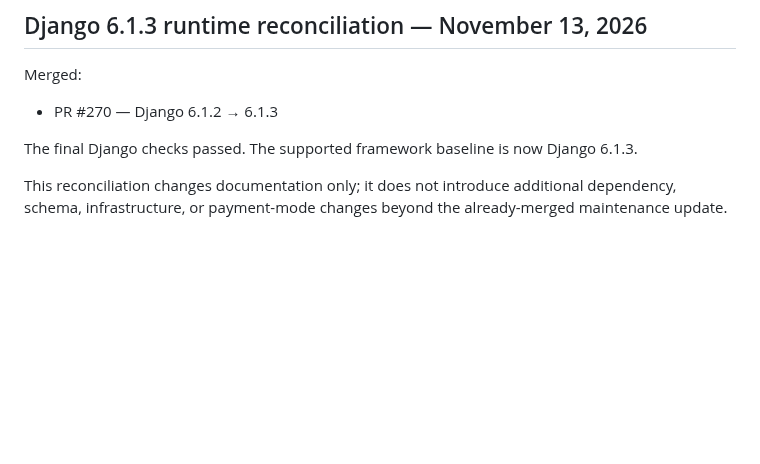
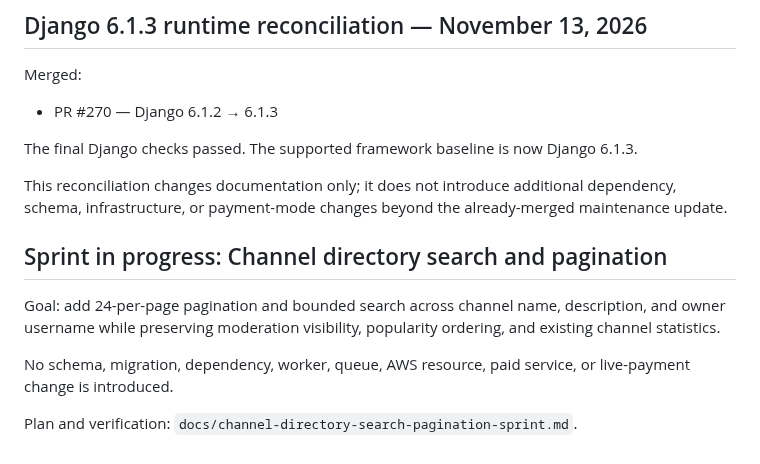
Before and after one commit to drakeg/ytclone, a Markdown page: docs/roadmap.md, the part around the change. Drawn GitHub-style; blank space fills up the shorter version.

Commit message:
docs: track channel directory search pagination sprint

```diff
--- a/docs/roadmap.md
+++ b/docs/roadmap.md
@@ -1249,3 +1249,12 @@ Merged:
 The final Django checks passed. The supported framework baseline is now Django 6.1.3.
 
 This reconciliation changes documentation only; it does not introduce additional dependency, schema, infrastructure, or payment-mode changes beyond the already-merged maintenance update.
+
+
+## Sprint in progress: Channel directory search and pagination
+
+Goal: add 24-per-page pagination and bounded search across channel name, description, and owner username while preserving moderation visibility, popularity ordering, and existing channel statistics.
+
+No schema, migration, dependency, worker, queue, AWS resource, paid service, or live-payment change is introduced.
+
+Plan and verification: `docs/channel-directory-search-pagination-sprint.md`.
```
